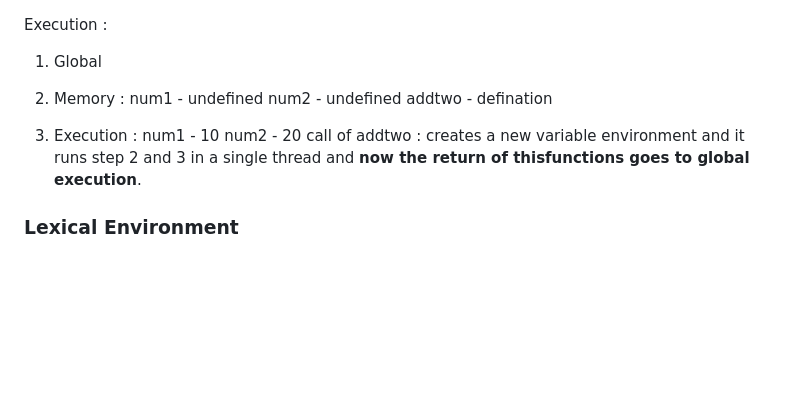
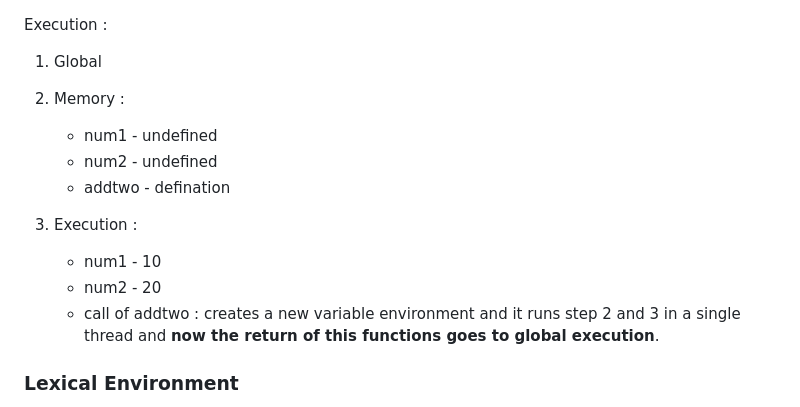
Before and after one commit to syash7202/Javascript, a Markdown page: readme.md, the part around the change. Drawn GitHub-style; blank space fills up the shorter version.

```diff
--- a/readme.md
+++ b/readme.md
@@ -400,14 +400,15 @@ Execution :
 
 1. Global
 2. Memory :
-   num1 - undefined
-   num2 - undefined
-   addtwo - defination
+
+   - num1 - undefined
+   - num2 - undefined
+   - addtwo - defination
 
 3. Execution :
-   num1 - 10
-   num2 - 20
-   call of addtwo : creates a new variable environment and it runs step 2 and 3 in a single thread and **now the return of thisfunctions goes to global execution**.
+   - num1 - 10
+   - num2 - 20
+   - call of addtwo : creates a new variable environment and it runs step 2 and 3 in a single thread and **now the return of this functions goes to global execution**.
 
 ### Lexical Environment
 
```
